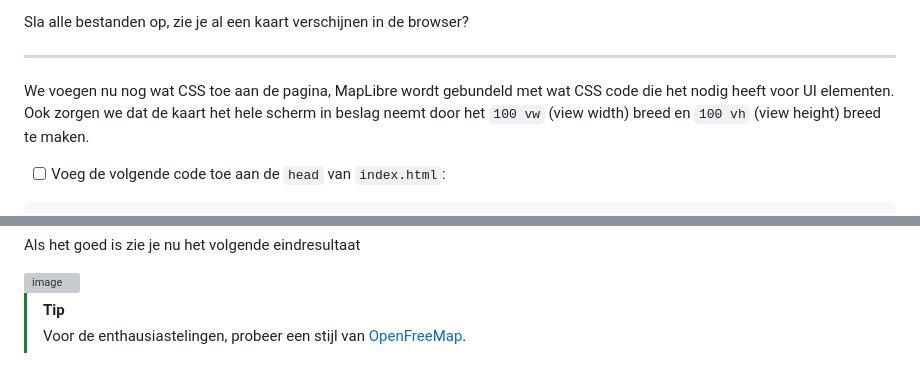
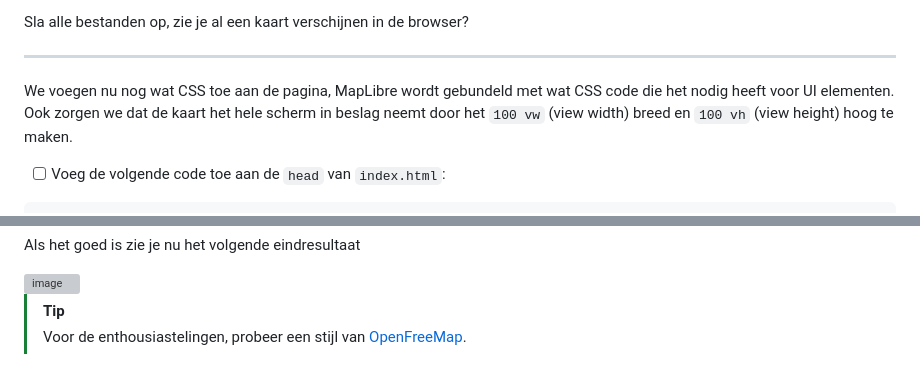
Before and after one commit to zoot-inge/maplibre-workshop-foss4gnl-2025, a Markdown page: deel_01.md, 2 parts joined by grey strips. Drawn GitHub-style; grey boxes are pictures that could not be loaded.

Commit message:
Update deel_01.md: typo's

```diff
--- a/deel_01.md
+++ b/deel_01.md
@@ -116,7 +116,7 @@ Sla alle bestanden op, zie je al een kaart verschijnen in de browser?
 
 ---
 
-We voegen nu nog wat CSS toe aan de pagina, MapLibre wordt gebundeld met wat CSS code die het nodig heeft voor UI elementen. Ook zorgen we dat de kaart het hele scherm in beslag neemt door het `100 vw` (view width) breed en `100 vh` (view height) breed te maken.
+We voegen nu nog wat CSS toe aan de pagina, MapLibre wordt gebundeld met wat CSS code die het nodig heeft voor UI elementen. Ook zorgen we dat de kaart het hele scherm in beslag neemt door het `100 vw` (view width) breed en `100 vh` (view height) hoog te maken.
 
 - [ ] Voeg de volgende code toe aan de `head` van `index.html`:
 
@@ -142,4 +142,4 @@ Als het goed is zie je nu het volgende eindresultaat
 <img width="1296" alt="image" src="https://github.com/user-attachments/assets/ed301d95-2f55-4617-a525-a51b25b7fa7e" />
 
 > [!TIP]
-> Voor de enthausiastelingen, probeer een stijl van [OpenFreeMap](https://openfreemap.org/quick_start/).
+> Voor de enthousiastelingen, probeer een stijl van [OpenFreeMap](https://openfreemap.org/quick_start/).
```
